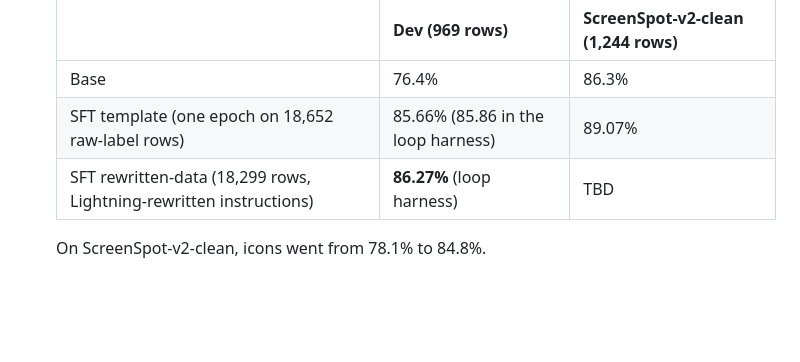
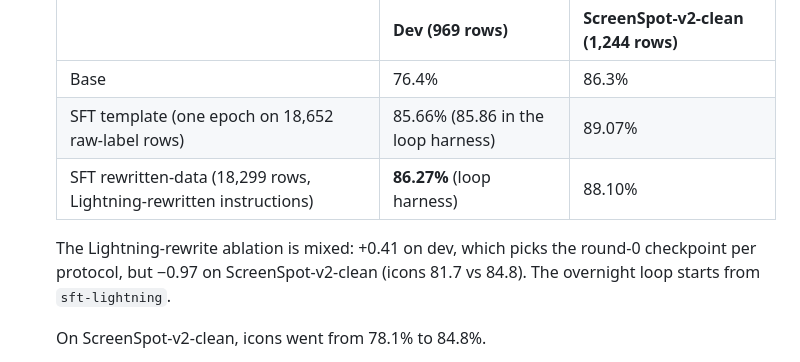
Before and after one commit to pballou/nvidia-hack-26, a Markdown page: docs/status.md, the part around the change. Rendered like a GitHub page; blank space fills up the shorter version.

```diff
--- a/docs/status.md
+++ b/docs/status.md
@@ -50,7 +50,10 @@ If this page disagrees with them, they win.
   | --- | --- | --- |
   | Base | 76.4% | 86.3% |
   | SFT template (one epoch on 18,652 raw-label rows) | 85.66% (85.86 in the loop harness) | 89.07% |
-  | SFT rewritten-data (18,299 rows, Lightning-rewritten instructions) | **86.27%** (loop harness) | TBD |
+  | SFT rewritten-data (18,299 rows, Lightning-rewritten instructions) | **86.27%** (loop harness) | 88.10% |
+
+  The Lightning-rewrite ablation is mixed: +0.41 on dev, which picks the round-0 checkpoint per protocol, but −0.97
+  on ScreenSpot-v2-clean (icons 81.7 vs 84.8). The overnight loop starts from `sft-lightning`.
 
   On ScreenSpot-v2-clean, icons went from 78.1% to 84.8%.
 - **Night-loop rehearsal:** GRPO round 1 (111-row pool, 30 steps) gave +0.83 on dev. Dev
```
Also changed, not shown: README.md (+4 -2 lines), docs/results.md (+1 -1 lines).
